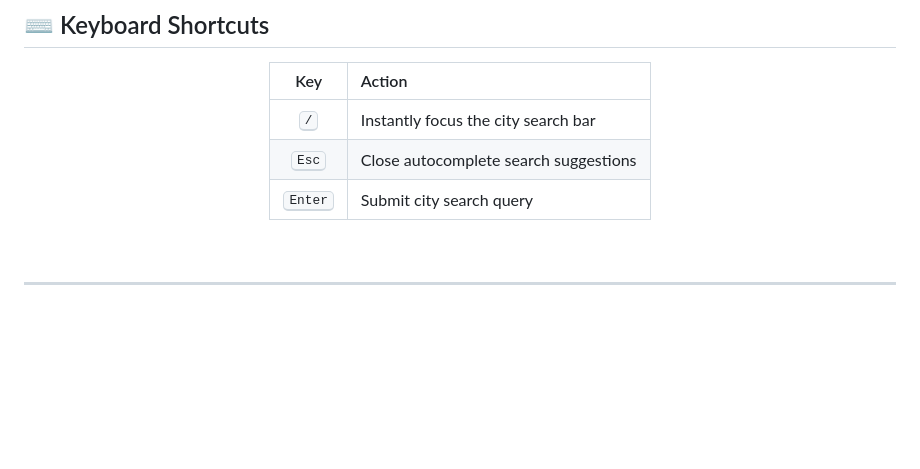
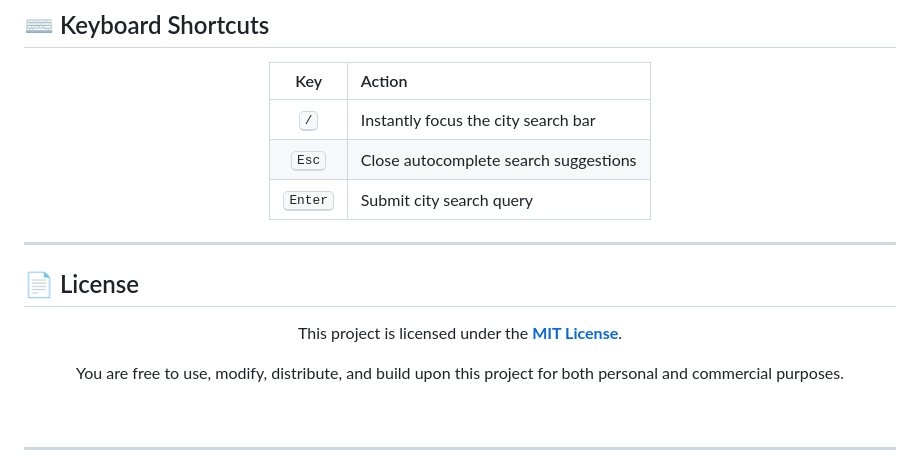
Before and after one commit to muhammadmobeenuk/Weather, a Markdown page: README.md, the part around the change. Drawn GitHub-style; blank space fills up the shorter version.

Commit message:
docs: Add dedicated License section linking to LICENSE

```diff
--- a/README.md
+++ b/README.md
@@ -157,6 +157,18 @@ Host your weather app for free on GitHub Pages:
 
 </div>
 
+---
+
+## 📄 License
+
+<div align="center">
+
+This project is licensed under the **[MIT License](LICENSE)**.
+
+You are free to use, modify, distribute, and build upon this project for both personal and commercial purposes.
+
+</div>
+
 <br />
 
 ---
```
